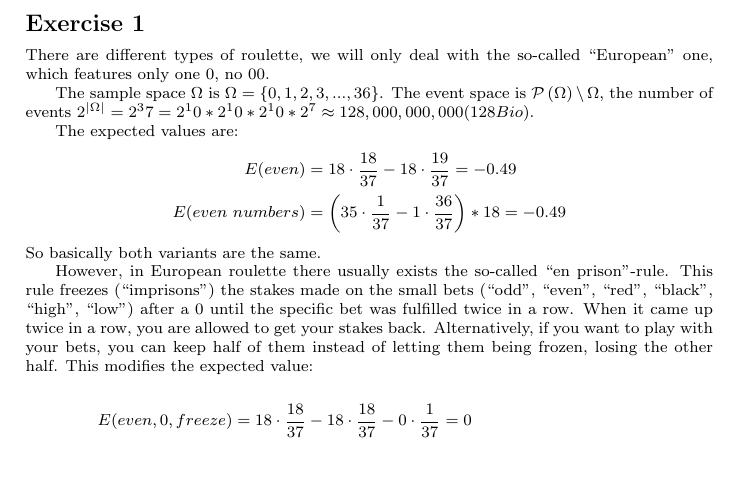
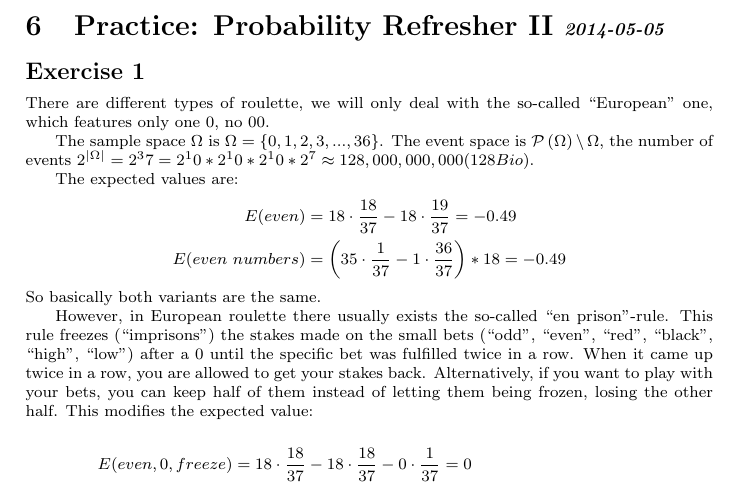
Before and after one commit to AndreaSuckro/PMPC, a LaTeX document (Script/Notes.tex, which reads Script/chapters/2014-05-05.tex): part of page 16 of 22, cut at the place of the change. Compiled offline with pdfLaTeX.

Commit message:
added title to practice 2

```diff
--- a/Script/chapters/2014-05-05.tex
+++ b/Script/chapters/2014-05-05.tex
@@ -1,3 +1,4 @@
+\section[Practice: Probability Refresher II]{Practice: Probability Refresher II \iftoggle{showdates}{\small{\textit{2014-05-05}}}{}}
 \subsection*{Exercise 1}
 There are different types of roulette, we will only deal with the so-called
 ``European'' one, which features only one $0$, no $00$.
```
